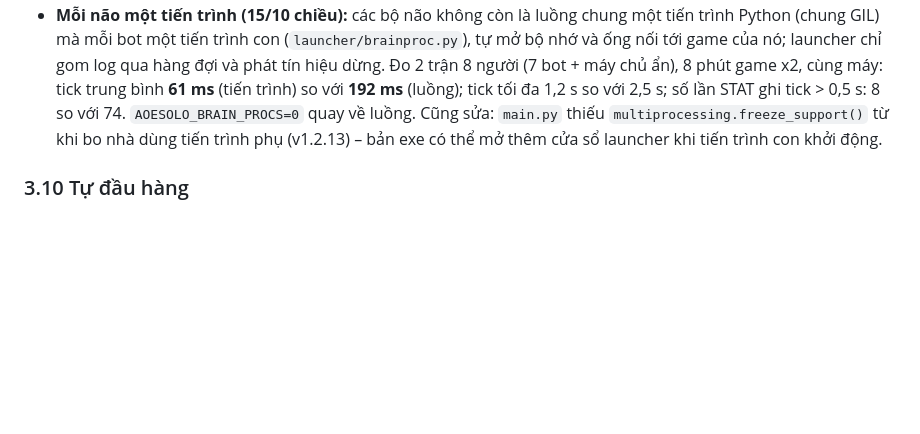
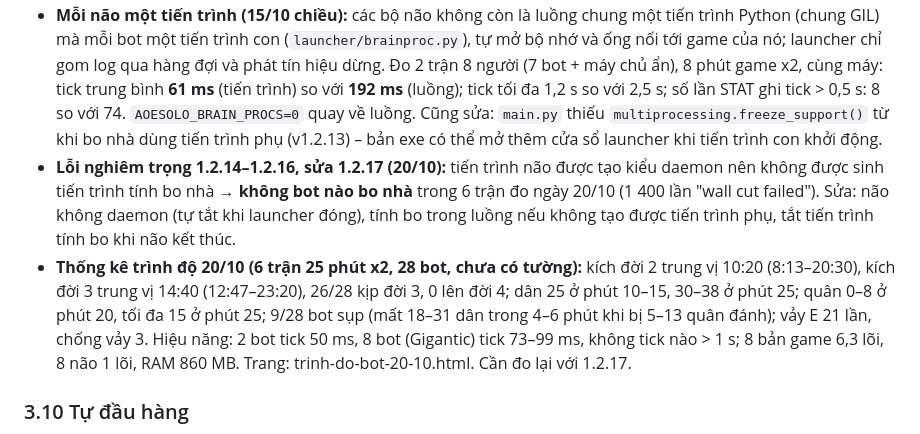
Before and after one commit to trandinhnamuet/aoe-bot-d3kt, a Markdown page: LUAT_D3KT.md, the part around one of its changes. Drawn GitHub-style; blank space fills up the shorter version.

Commit message:
LUAT: 20/10 skill campaign results and the wall-cut daemon bug

```diff
--- a/LUAT_D3KT.md
+++ b/LUAT_D3KT.md
@@ -480,6 +480,8 @@ Người mới thường kích đời 3 ở phút 13–16.
 - Sửa: trước **mọi** lệnh (đi, đánh, dừng, xây, huấn luyện, nghiên cứu, xoá) bộ não đọc lại id tại con trỏ (+4) và máu (+0x30) của từng đối tượng; đối tượng không còn đúng thì bỏ khỏi lệnh, mục tiêu chết thì thành lệnh đi tới chỗ cũ.
 - Lưu ý tải: 7 bot trên một máy làm tick bộ não 1–4 s (837 cảnh báo chậm trong trận); nên chơi ≤ 3–4 bot hoặc chờ tối ưu tick.
 - **Mỗi não một tiến trình (15/10 chiều):** các bộ não không còn là luồng chung một tiến trình Python (chung GIL) mà mỗi bot một tiến trình con (`launcher/brainproc.py`), tự mở bộ nhớ và ống nối tới game của nó; launcher chỉ gom log qua hàng đợi và phát tín hiệu dừng. Đo 2 trận 8 người (7 bot + máy chủ ẩn), 8 phút game x2, cùng máy: tick trung bình **61 ms** (tiến trình) so với **192 ms** (luồng); tick tối đa 1,2 s so với 2,5 s; số lần STAT ghi tick > 0,5 s: 8 so với 74. `AOESOLO_BRAIN_PROCS=0` quay về luồng. Cũng sửa: `main.py` thiếu `multiprocessing.freeze_support()` từ khi bo nhà dùng tiến trình phụ (v1.2.13) – bản exe có thể mở thêm cửa sổ launcher khi tiến trình con khởi động.
+- **Lỗi nghiêm trọng 1.2.14–1.2.16, sửa 1.2.17 (20/10):** tiến trình não được tạo kiểu daemon nên không được sinh tiến trình tính bo nhà → **không bot nào bo nhà** trong 6 trận đo ngày 20/10 (1 400 lần "wall cut failed"). Sửa: não không daemon (tự tắt khi launcher đóng), tính bo trong luồng nếu không tạo được tiến trình phụ, tắt tiến trình tính bo khi não kết thúc.
+- **Thống kê trình độ 20/10 (6 trận 25 phút x2, 28 bot, chưa có tường):** kích đời 2 trung vị 10:20 (8:13–20:30), kích đời 3 trung vị 14:40 (12:47–23:20), 26/28 kịp đời 3, 0 lên đời 4; dân 25 ở phút 10–15, 30–38 ở phút 25; quân 0–8 ở phút 20, tối đa 15 ở phút 25; 9/28 bot sụp (mất 18–31 dân trong 4–6 phút khi bị 5–13 quân đánh); vảy E 21 lần, chống vảy 3. Hiệu năng: 2 bot tick 50 ms, 8 bot (Gigantic) tick 73–99 ms, không tick nào > 1 s; 8 bản game 6,3 lõi, 8 não 1 lõi, RAM 860 MB. Trang: trinh-do-bot-20-10.html. Cần đo lại với 1.2.17.
 
 ### 3.10 Tự đầu hàng
 
```
Also changed, not shown: other parts of LUAT_D3KT.md (+1 -1 lines).
